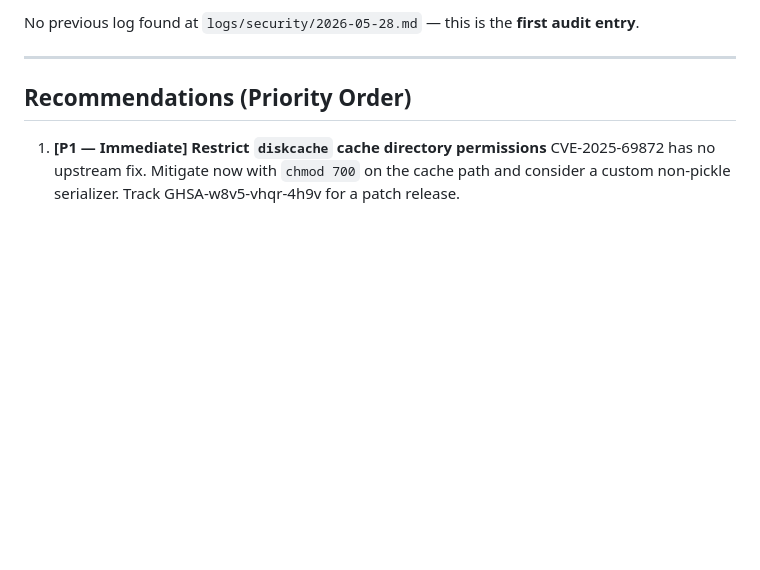
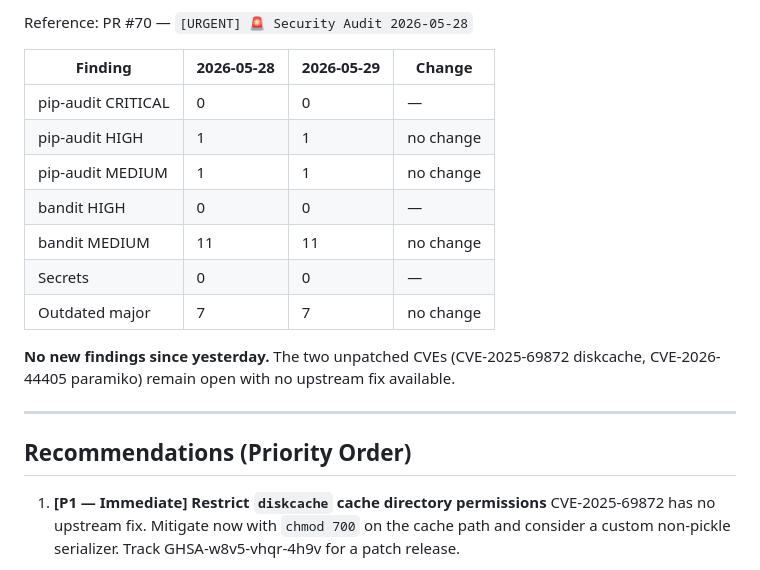
Before and after one commit to FIshota/AI, a Markdown page: logs/security/2026-05-29.md, the part around one of its changes. GitHub-like rendering; blank space fills up the shorter version.

Commit message:
chore(security): add delta section to 2026-05-29 audit
https://claude.ai/code/session_01BpknSejeCcRdA5561fvsjT

```diff
--- a/logs/security/2026-05-29.md
+++ b/logs/security/2026-05-29.md
@@ -103,5 +103,17 @@
 
-No previous log found at `logs/security/2026-05-28.md` — this is the **first audit entry**.
+Reference: PR #70 — `[URGENT] 🚨 Security Audit 2026-05-28`
+
+| Finding | 2026-05-28 | 2026-05-29 | Change |
+|---|---|---|---|
+| pip-audit CRITICAL | 0 | 0 | — |
+| pip-audit HIGH | 1 | 1 | no change |
+| pip-audit MEDIUM | 1 | 1 | no change |
+| bandit HIGH | 0 | 0 | — |
+| bandit MEDIUM | 11 | 11 | no change |
+| Secrets | 0 | 0 | — |
+| Outdated major | 7 | 7 | no change |
+
+**No new findings since yesterday.** The two unpatched CVEs (CVE-2025-69872 diskcache, CVE-2026-44405 paramiko) remain open with no upstream fix available.
 
 ---
 
```
Also changed, not shown: other parts of logs/security/2026-05-29.md (+1 -1 lines).
